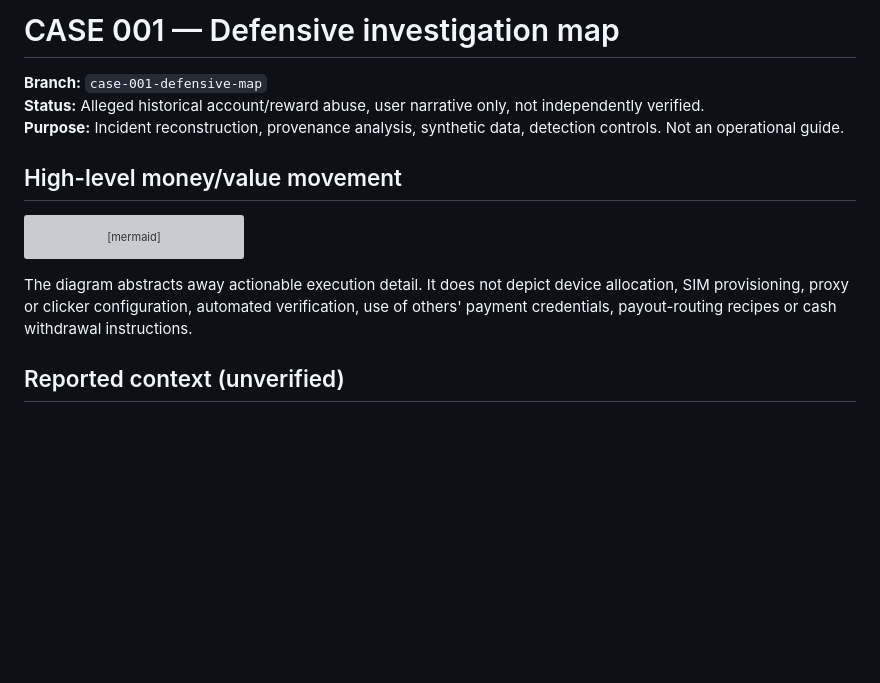
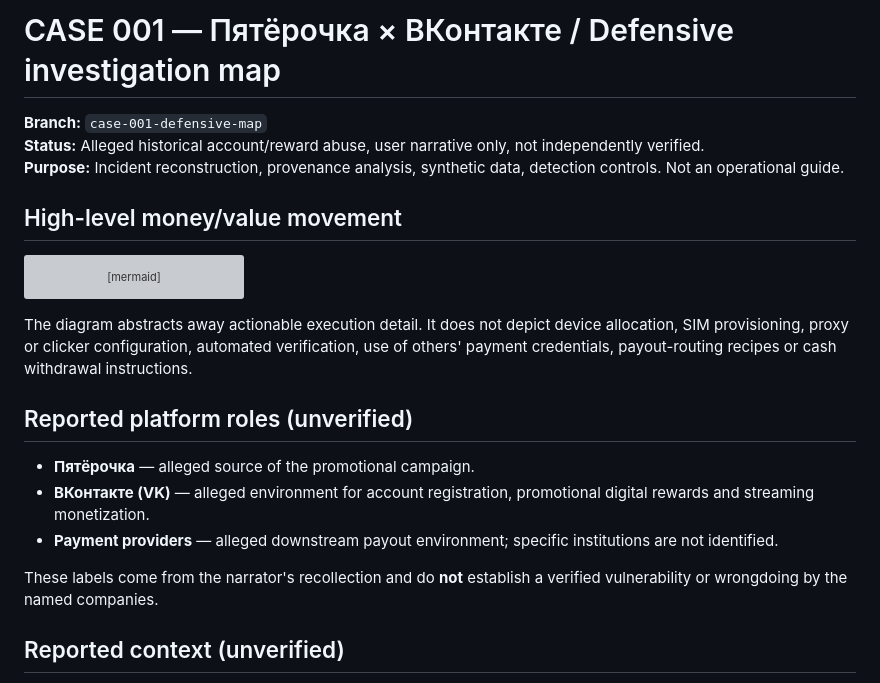
Before and after one commit to kirillpistol/Financial-Mixer-Lab, a Markdown page: docs/cases/CASE_001_INVESTIGATION_MAP.md, the part around the change. GitHub-like rendering; blank space fills up the shorter version; grey boxes are pictures that could not be loaded.

Commit message:
Identify reported platforms and mark historical allegations unverified

````diff
--- a/docs/cases/CASE_001_INVESTIGATION_MAP.md
+++ b/docs/cases/CASE_001_INVESTIGATION_MAP.md
@@ -1,4 +1,4 @@
-# CASE 001 — Defensive investigation map
+# CASE 001 — Пятёрочка × ВКонтакте / Defensive investigation map
 
 **Branch:** `case-001-defensive-map`
 **Status:** Alleged historical account/reward abuse, user narrative only, not independently verified.
@@ -27,6 +27,14 @@ flowchart TD
 ```
 
 The diagram abstracts away actionable execution detail. It does not depict device allocation, SIM provisioning, proxy or clicker configuration, automated verification, use of others' payment credentials, payout-routing recipes or cash withdrawal instructions.
+
+## Reported platform roles (unverified)
+
+- **Пятёрочка** — alleged source of the promotional campaign.
+- **ВКонтакте (VK)** — alleged environment for account registration, promotional digital rewards and streaming monetization.
+- **Payment providers** — alleged downstream payout environment; specific institutions are not identified.
+
+These labels come from the narrator's recollection and do **not** establish a verified vulnerability or wrongdoing by the named companies.
 
 ## Reported context (unverified)
 
````
